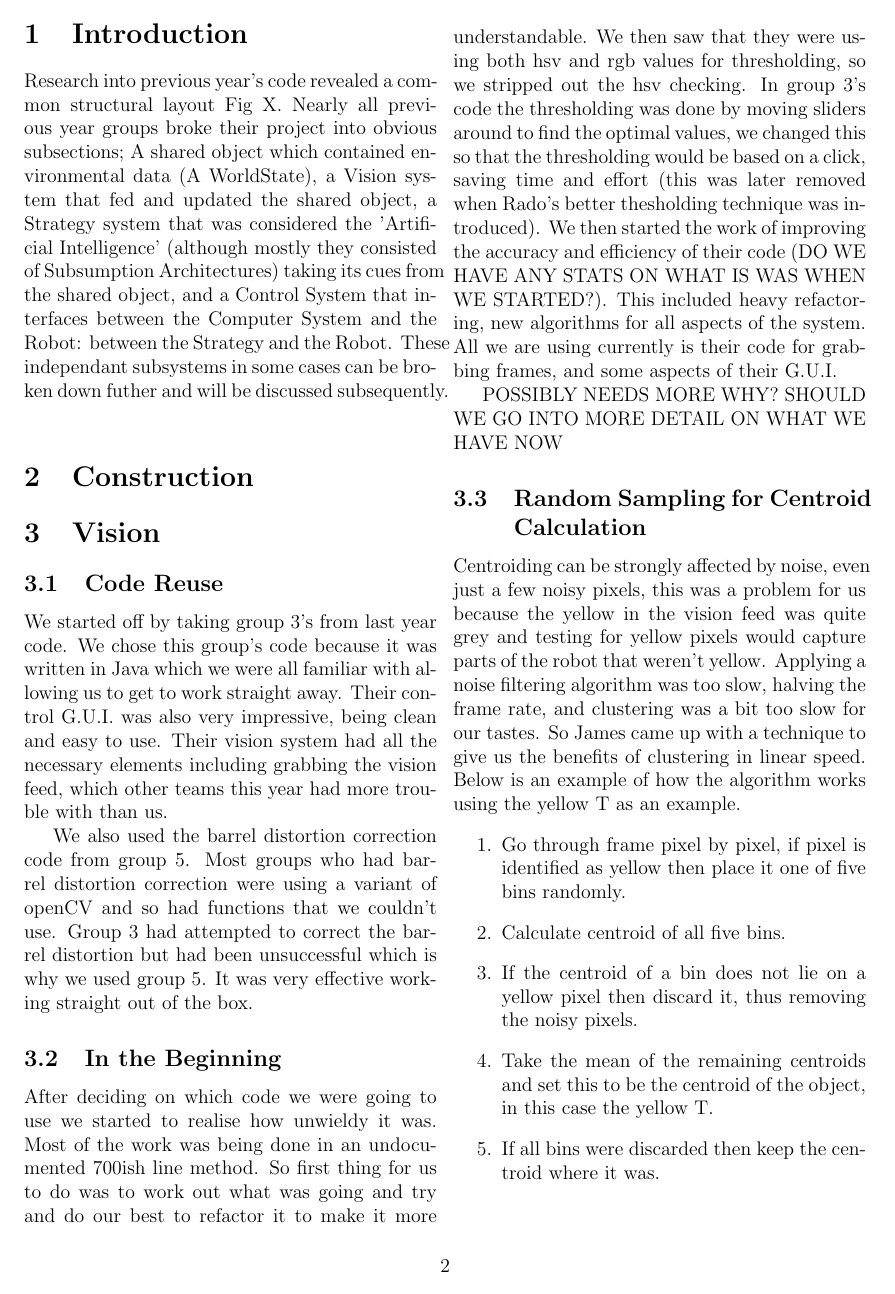
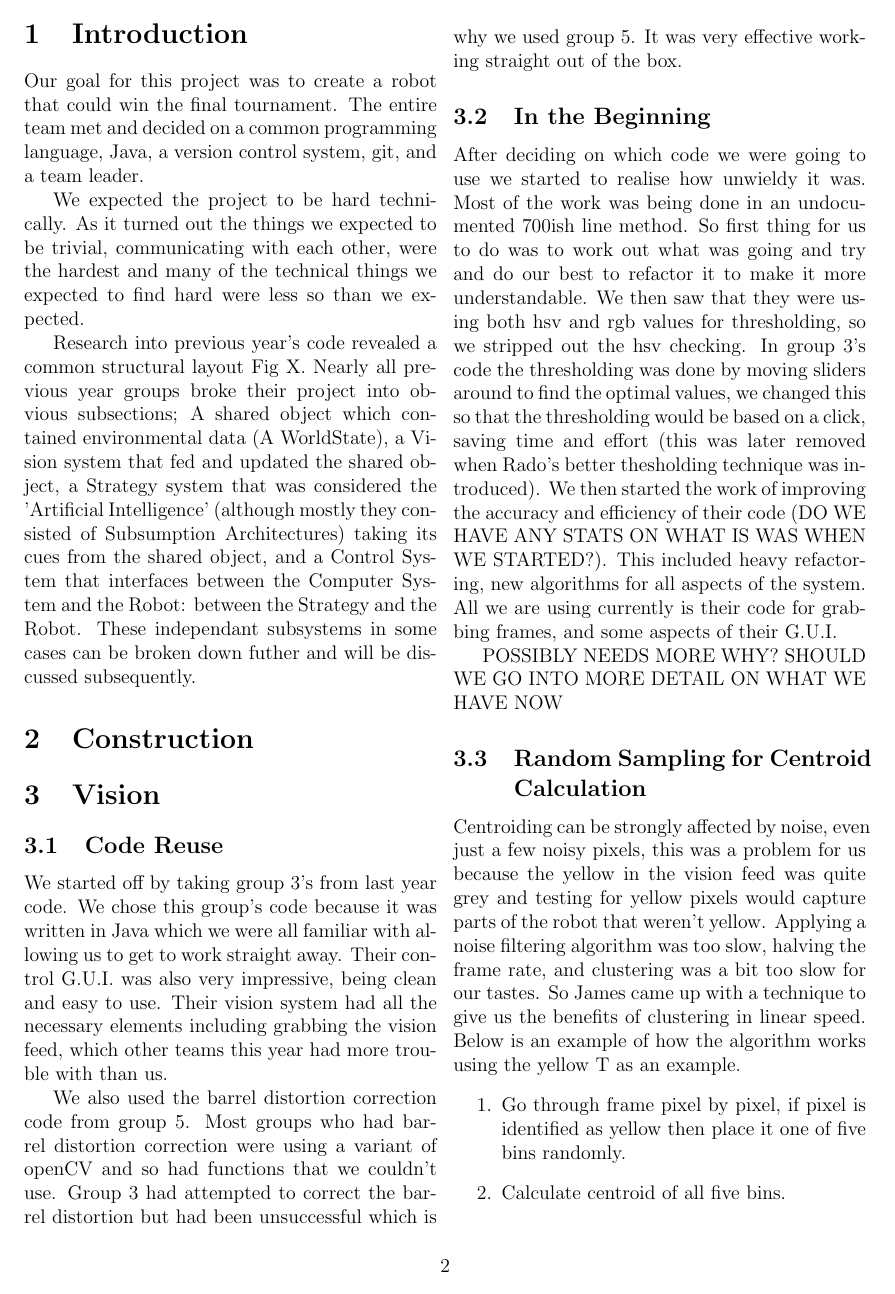
Before and after one commit to sdpgroup7/documents, a LaTeX document (finalReport/report.tex, which reads finalReport/introduction.tex): page 2 of 8. Compiled offline with pdfLaTeX.

Commit message:
Added introduction

```diff
--- a/finalReport/introduction.tex
+++ b/finalReport/introduction.tex
@@ -1,6 +1,13 @@
 \section{Introduction}
 
+Our goal for this project was to create a robot that could win the final
+tournament. The entire team met and decided on a common programming language,
+Java, a version control system, git, and a team leader.
 
+We expected the project to be hard technically. As it turned out the things we
+expected to be trivial, communicating with each other, were the hardest and
+many of the technical things we expected to find hard were less so than we
+expected.
 %--------------------------------------------------------------CHRIS
 %introduction to the flow diagram of subsystems and why (maybe) it breaks down
 %this way. - Chris
```
